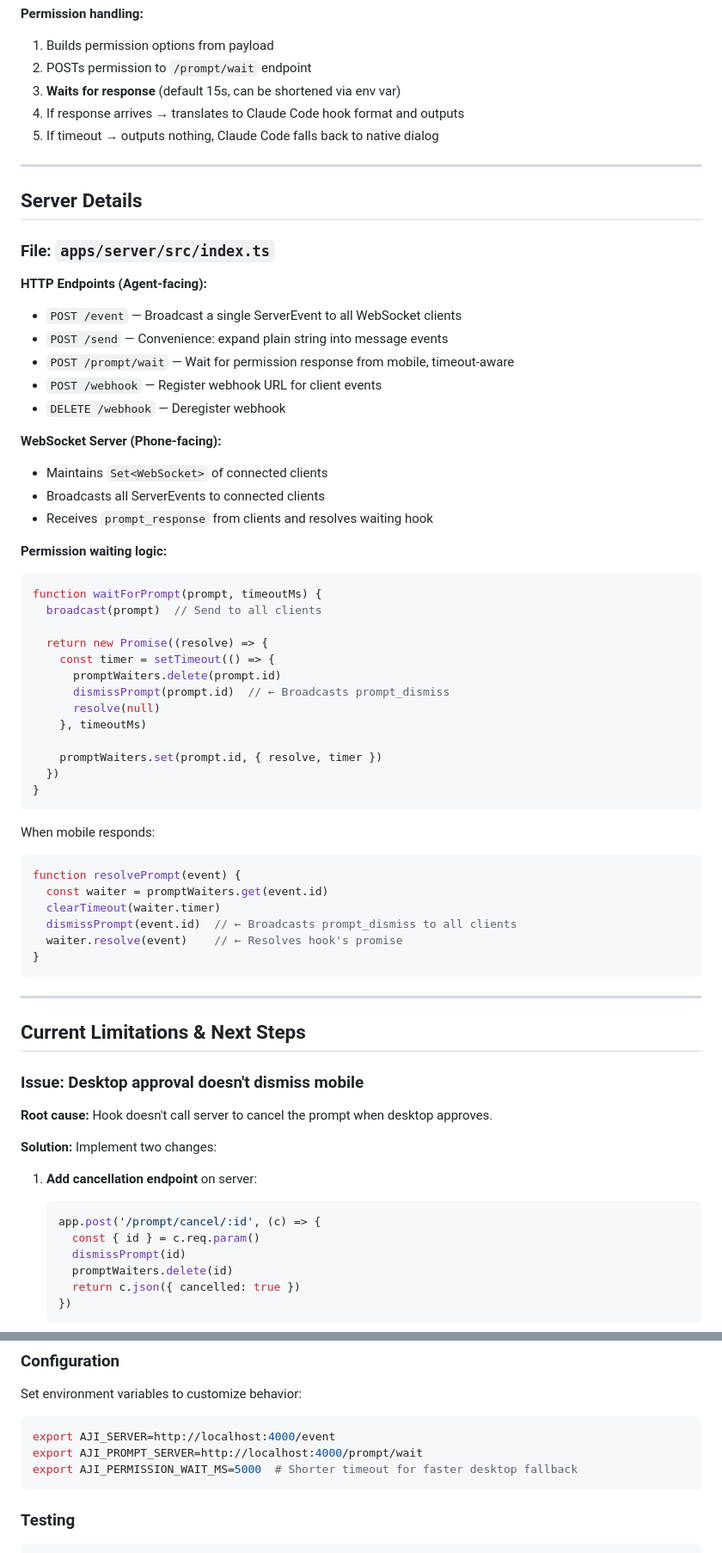
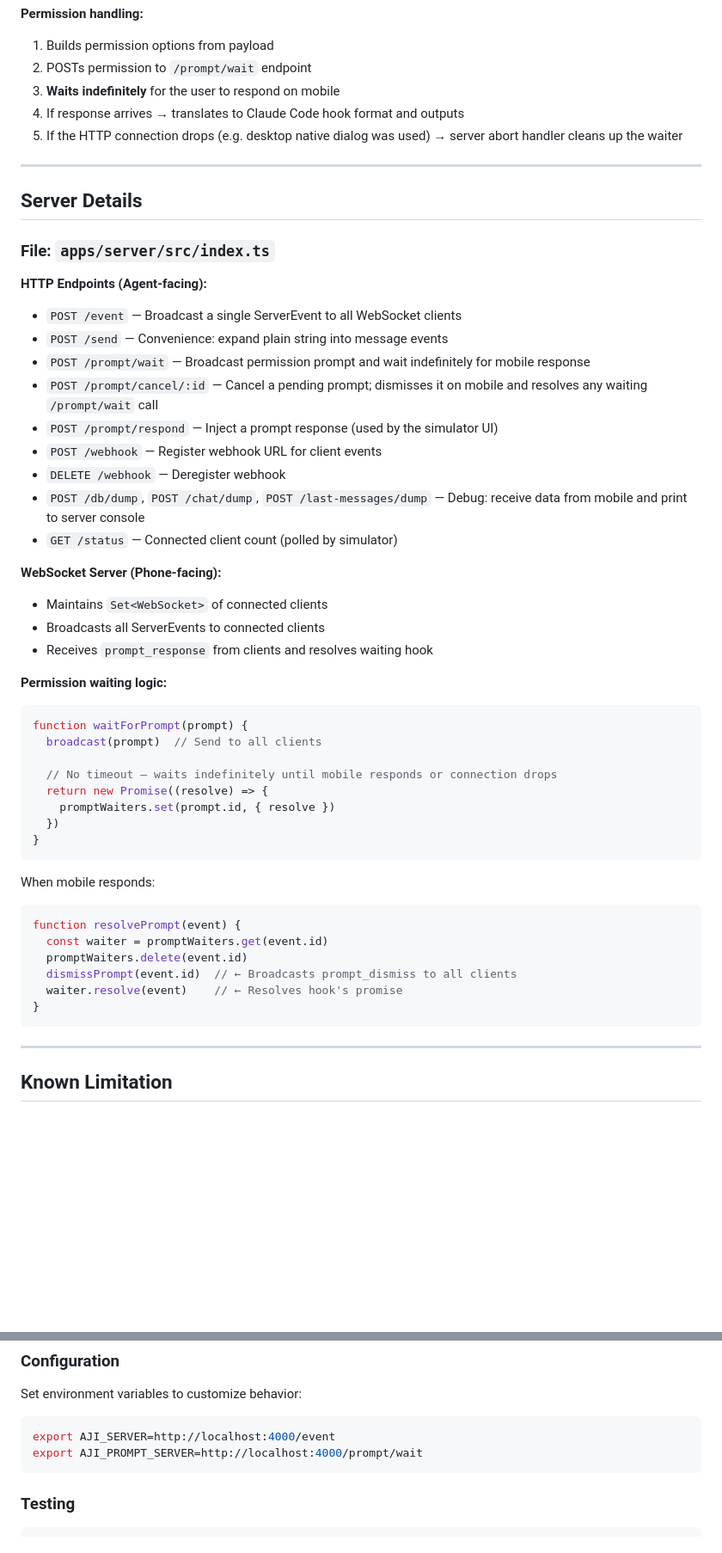
Before and after one commit to b-comiter/aji-chat, a Markdown page: docs/claude-hooks.md, 2 parts joined by grey strips. Shown at 86% size. Drawn GitHub-style; blank space fills up the shorter version.

````diff
--- a/docs/claude-hooks.md
+++ b/docs/claude-hooks.md
@@ -125,9 +115,9 @@ async function main() {
 **Permission handling:**
 1. Builds permission options from payload
 2. POSTs permission to `/prompt/wait` endpoint
-3. **Waits for response** (default 15s, can be shortened via env var)
+3. **Waits indefinitely** for the user to respond on mobile
 4. If response arrives → translates to Claude Code hook format and outputs
-5. If timeout → outputs nothing, Claude Code falls back to native dialog
+5. If the HTTP connection drops (e.g. desktop native dialog was used) → server abort handler cleans up the waiter
 
 ---
 
@@ -138,9 +128,13 @@ async function main() {
 **HTTP Endpoints (Agent-facing):**
 - `POST /event` — Broadcast a single ServerEvent to all WebSocket clients
 - `POST /send` — Convenience: expand plain string into message events
-- `POST /prompt/wait` — Wait for permission response from mobile, timeout-aware
+- `POST /prompt/wait` — Broadcast permission prompt and wait indefinitely for mobile response
+- `POST /prompt/cancel/:id` — Cancel a pending prompt; dismisses it on mobile and resolves any waiting `/prompt/wait` call
+- `POST /prompt/respond` — Inject a prompt response (used by the simulator UI)
 - `POST /webhook` — Register webhook URL for client events
 - `DELETE /webhook` — Deregister webhook
+- `POST /db/dump`, `POST /chat/dump`, `POST /last-messages/dump` — Debug: receive data from mobile and print to server console
+- `GET /status` — Connected client count (polled by simulator)
 
 **WebSocket Server (Phone-facing):**
 - Maintains `Set<WebSocket>` of connected clients
@@ -149,17 +143,12 @@ async function main() {
 
 **Permission waiting logic:**
 ```ts
-function waitForPrompt(prompt, timeoutMs) {
+function waitForPrompt(prompt) {
   broadcast(prompt)  // Send to all clients
 
+  // No timeout — waits indefinitely until mobile responds or connection drops
   return new Promise((resolve) => {
-    const timer = setTimeout(() => {
-      promptWaiters.delete(prompt.id)
-      dismissPrompt(prompt.id)  // ← Broadcasts prompt_dismiss
-      resolve(null)
-    }, timeoutMs)
-
-    promptWaiters.set(prompt.id, { resolve, timer })
+    promptWaiters.set(prompt.id, { resolve })
   })
 }
 ```
@@ -168,7 +157,7 @@ When mobile responds:
 ```ts
 function resolvePrompt(event) {
   const waiter = promptWaiters.get(event.id)
-  clearTimeout(waiter.timer)
+  promptWaiters.delete(event.id)
   dismissPrompt(event.id)  // ← Broadcasts prompt_dismiss to all clients
   waiter.resolve(event)    // ← Resolves hook's promise
 }
@@ -176,21 +165,5 @@ function resolvePrompt(event) {
 
 ---
 
-## Current Limitations & Next Steps
+## Known Limitation
 
-### Issue: Desktop approval doesn't dismiss mobile
-
-**Root cause:** Hook doesn't call server to cancel the prompt when desktop approves.
-
-**Solution:** Implement two changes:
-
-1. **Add cancellation endpoint** on server:
-   ```ts
-   app.post('/prompt/cancel/:id', (c) => {
-     const { id } = c.req.param()
-     dismissPrompt(id)
-     promptWaiters.delete(id)
-     return c.json({ cancelled: true })
-   })
-   ```
-
@@ -235,7 +192,6 @@ Set environment variables to customize behavior:
 ```bash
 export AJI_SERVER=http://localhost:4000/event
 export AJI_PROMPT_SERVER=http://localhost:4000/prompt/wait
-export AJI_PERMISSION_WAIT_MS=5000  # Shorter timeout for faster desktop fallback
 ```
 
 ### Testing
````
Also changed, not shown: other parts of docs/claude-hooks.md (+16 -42 lines), docs/agent-protocol.md (+20 -2 lines).
